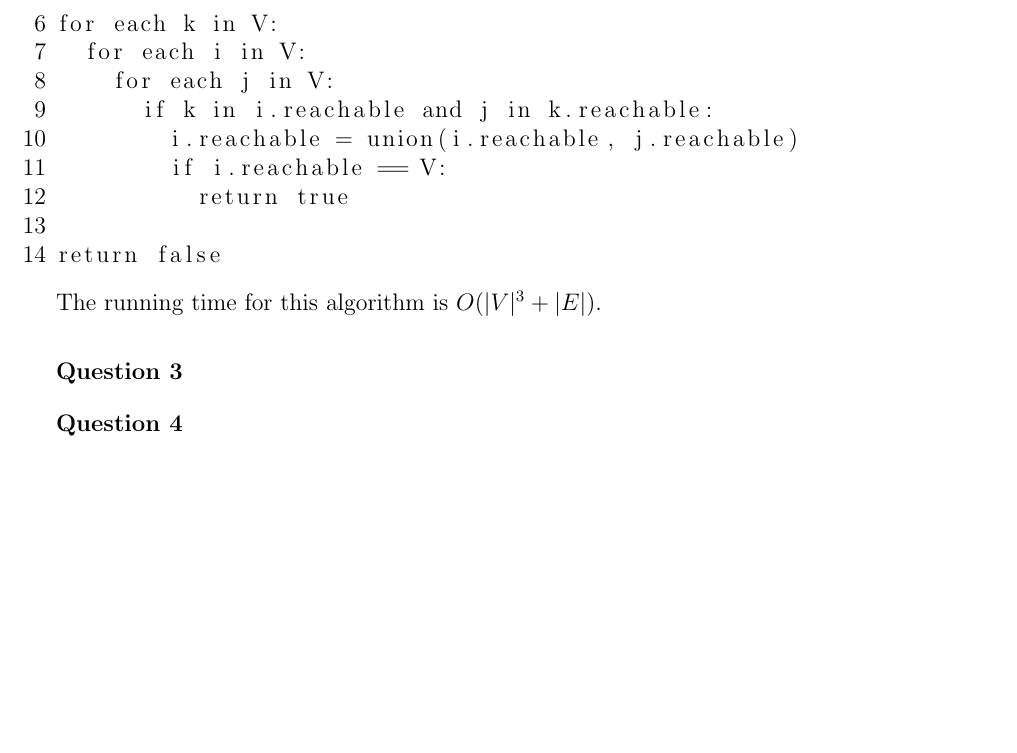
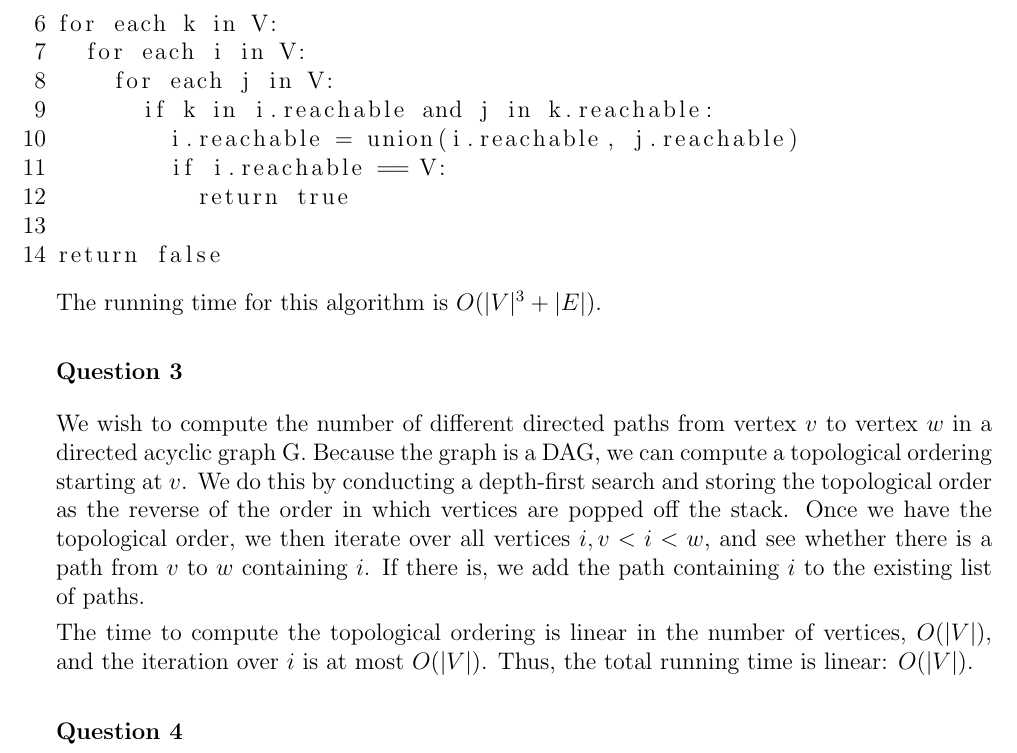
Before and after one commit to mcdickenson/cs590aa, a LaTeX problem sheet (homework/hw4/hw4mcd.tex): part of page 2 of 2, cut so that both start at the same text, the shorter picture padded with empty space. Compiled offline with pdfLaTeX.

Commit message:
answer hw4.3

```diff
--- a/homework/hw4/hw4mcd.tex
+++ b/homework/hw4/hw4mcd.tex
@@ -102,6 +102,11 @@ The running time for this algorithm is $O(|V|^3 + |E|)$.
 \begin{answer}{3}
 % Design an efficient algorithm to compute the number of different directed paths from vertex v to vertex w in a directed acyclic graph G.
 
+We wish to compute the number of different directed paths from vertex $v$ to vertex $w$ in a directed acyclic graph G. Because the graph is a DAG, we can compute a topological ordering starting at $v$. We do this by conducting a depth-first search and storing the topological order as the reverse of the order in which vertices are popped off the stack. Once we have the topological order, we then iterate over all vertices $i, v<i<w$, and see whether there is a path from $v$ to $w$ containing $i$. If there is, we add the path containing $i$ to the existing list of paths.
+
+
+The time to compute the topological ordering is linear in the number of vertices, $O(|V|)$, and the iteration over $i$ is at most $O(|V|)$. Thus, the total running time is linear: $O(|V|)$.
+
 % input: v, w
 % output: count_of_paths
 
```
Also changed, not shown: homework/hw4/hw4mcd.pdf.
